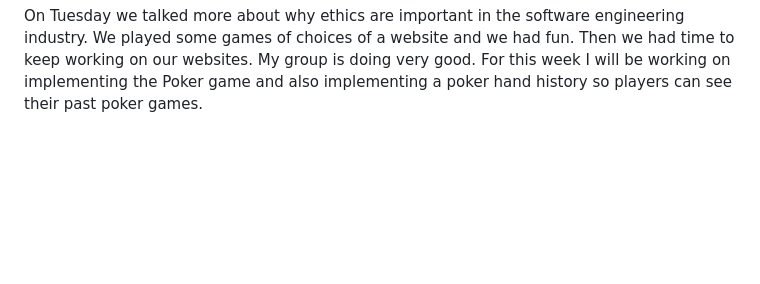
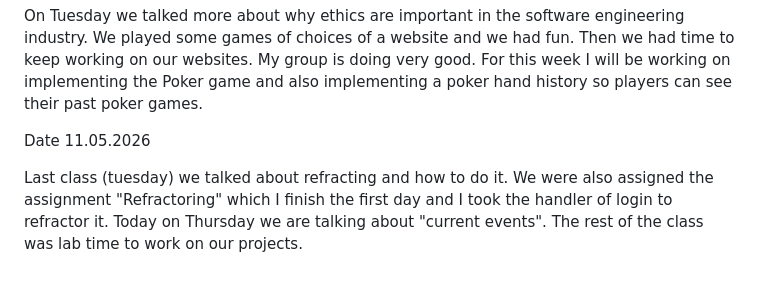
Before and after one commit to Betancur-alt/cs2450remote, a Markdown page: journal.md, the part around the change. GitHub-like rendering; blank space fills up the shorter version.

Commit message:
Journal entry

```diff
--- a/journal.md
+++ b/journal.md
@@ -35,3 +35,7 @@ After reviewing the plan, I let Codex implement the changes. I looked through th
 Date 10.21.2026
 
 On Tuesday we talked more about why ethics are important in the software engineering industry. We played some games of choices of a website and we had fun. Then we had time to keep working on our websites. My group is doing very good. For this week I will be working on implementing the Poker game and also implementing a poker hand history so players can see their past poker games.
+
+Date 11.05.2026
+
+Last class (tuesday) we talked about refracting and how to do it. We were also assigned the assignment "Refractoring" which I finish the first day and I took the handler of login to refractor it. Today on Thursday we are talking about "current events". The rest of the class was lab time to work on our projects.
```
